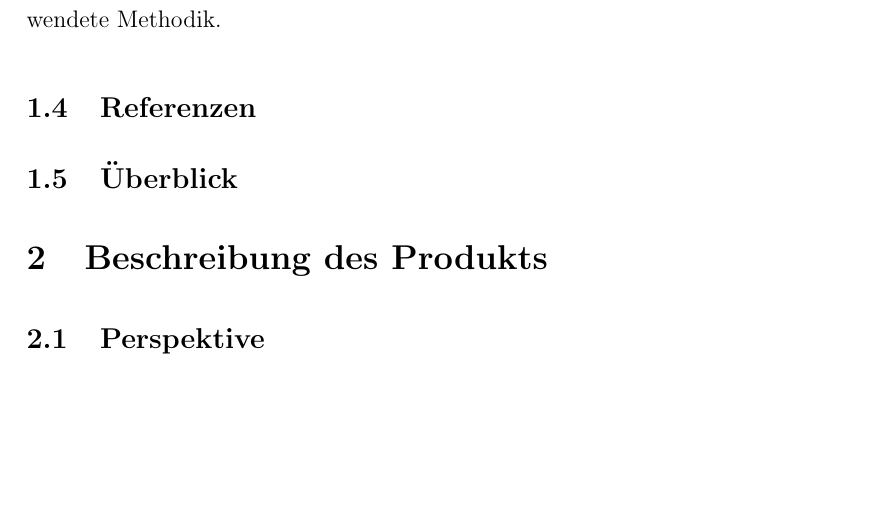
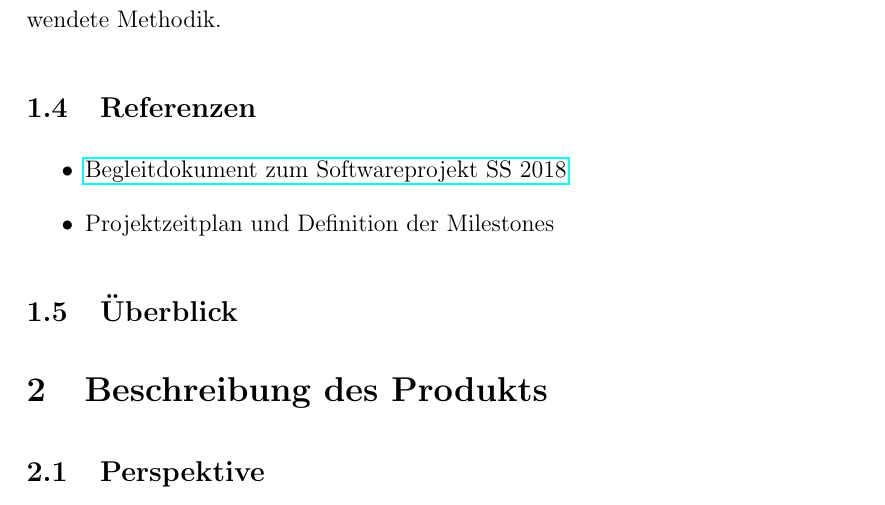
Before and after one commit to xnhp/swp-positionprediction, a LaTeX document (Dokumentation/SRS.tex): part of page 4 of 6, cut so that both start at the same text, the shorter picture padded with empty space. Compiled offline with pdfLaTeX.

Commit message:
added references

```diff
--- a/Dokumentation/SRS.tex
+++ b/Dokumentation/SRS.tex
@@ -127,10 +127,10 @@ Das Ergebnis der Vorhersage wird in einer zwei- oder dreidimensionalen Kartenlan
 
 \subsection{Referenzen}
 
-% \begin{itemize}
-%  	 \item [Google-Doc]
-%  	 \item [Gitlab]
-% \end{itemize}
+\begin{itemize}
+ 	 \item  \href{https://docs.google.com/document/d/1Yc2f18JFaHyhrgM2h2WiATQ0zVmZnsc9W1ImhwWJF-g/edit?usp=sharing}{Begleitdokument zum Softwareprojekt SS 2018}
+ 	 \item Projektzeitplan und Definition der Milestones
+\end{itemize}
 
 
 
```
